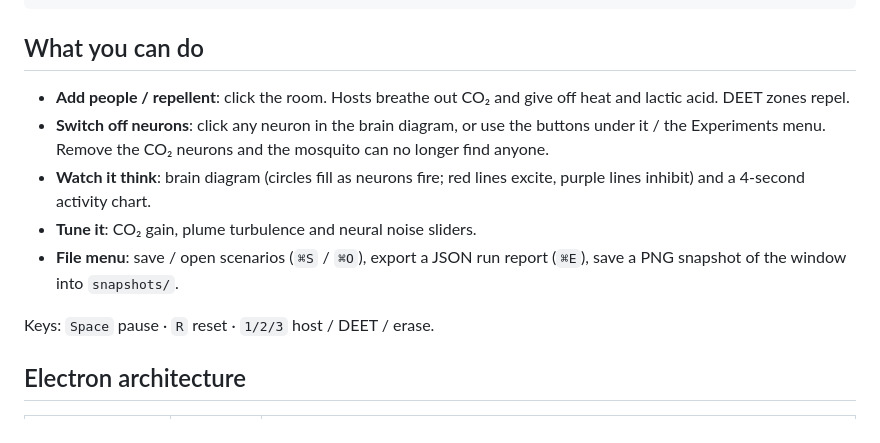
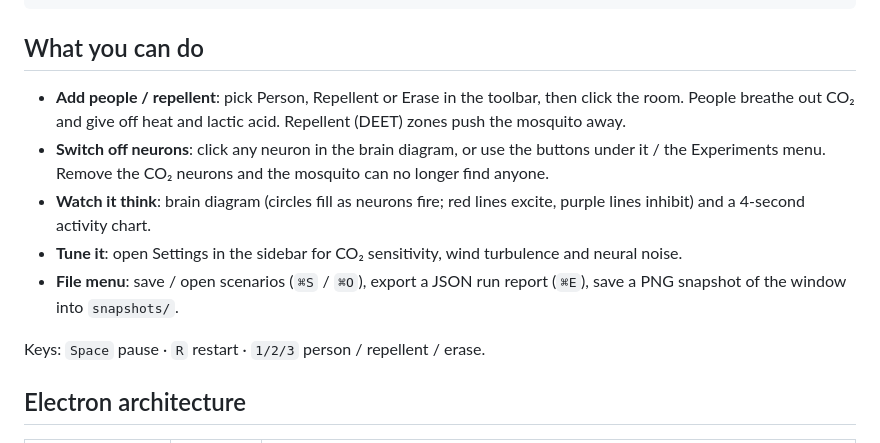
Before and after one commit to Dreamstick9/mosrica, a Markdown page: README.md, the part around the change. GitHub-like rendering.

Commit message:
update readme to match the new ui

```diff
--- a/README.md
+++ b/README.md
@@ -21,13 +21,13 @@ npm start
 
 ## What you can do
 
-- **Add people / repellent**: click the room. Hosts breathe out CO₂ and give off heat and lactic acid. DEET zones repel.
+- **Add people / repellent**: pick Person, Repellent or Erase in the toolbar, then click the room. People breathe out CO₂ and give off heat and lactic acid. Repellent (DEET) zones push the mosquito away.
 - **Switch off neurons**: click any neuron in the brain diagram, or use the buttons under it / the Experiments menu. Remove the CO₂ neurons and the mosquito can no longer find anyone.
 - **Watch it think**: brain diagram (circles fill as neurons fire; red lines excite, purple lines inhibit) and a 4-second activity chart.
-- **Tune it**: CO₂ gain, plume turbulence and neural noise sliders.
+- **Tune it**: open Settings in the sidebar for CO₂ sensitivity, wind turbulence and neural noise.
 - **File menu**: save / open scenarios (`⌘S` / `⌘O`), export a JSON run report (`⌘E`), save a PNG snapshot of the window into `snapshots/`.
 
-Keys: `Space` pause · `R` reset · `1/2/3` host / DEET / erase.
+Keys: `Space` pause · `R` restart · `1/2/3` person / repellent / erase.
 
 ## Electron architecture
 
```
